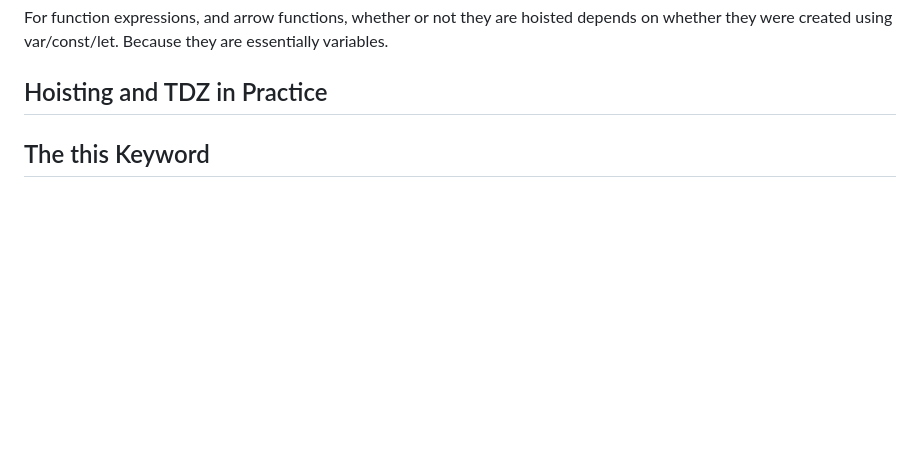
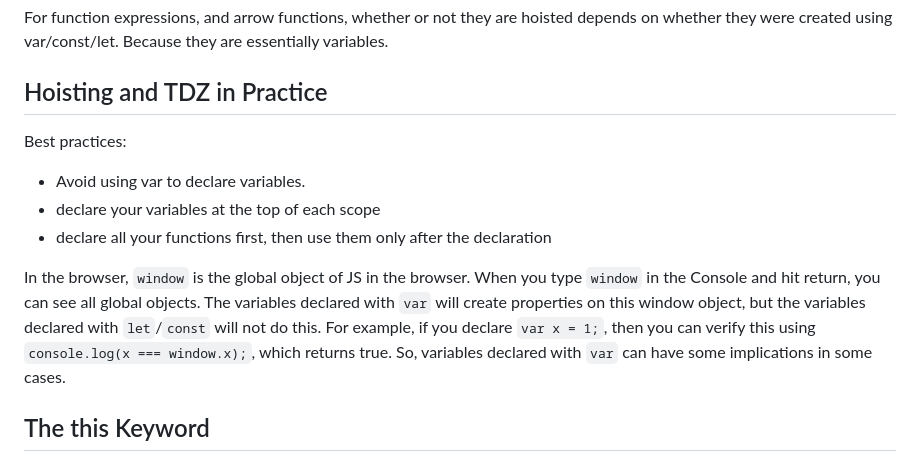
Before and after one commit to lisa-lumos/JavaScript, a Markdown page: 04-js-behind-the-scenes.md, the part around the change. Rendered like a GitHub page; blank space fills up the shorter version.

Commit message:
add js hoisting conclusions

```diff
--- a/04-js-behind-the-scenes.md
+++ b/04-js-behind-the-scenes.md
@@ -114,6 +114,12 @@ let and const variables are not hoisted, practically, because they live in a tem
 For function expressions, and arrow functions, whether or not they are hoisted depends on whether they were created using var/const/let. Because they are essentially variables.
 
 ## Hoisting and TDZ in Practice
+Best practices:
+- Avoid using var to declare variables.
+- declare your variables at the top of each scope
+- declare all your functions first, then use them only after the declaration
+
+In the browser, `window` is the global object of JS in the browser. When you type `window` in the Console and hit return, you can see all global objects. The variables declared with `var` will create properties on this window object, but the variables declared with `let`/`const` will not do this. For example, if you declare `var x = 1;`, then you can verify this using `console.log(x === window.x);`, which returns true. So, variables declared with `var` can have some implications in some cases.
 
 ## The this Keyword
 
```
